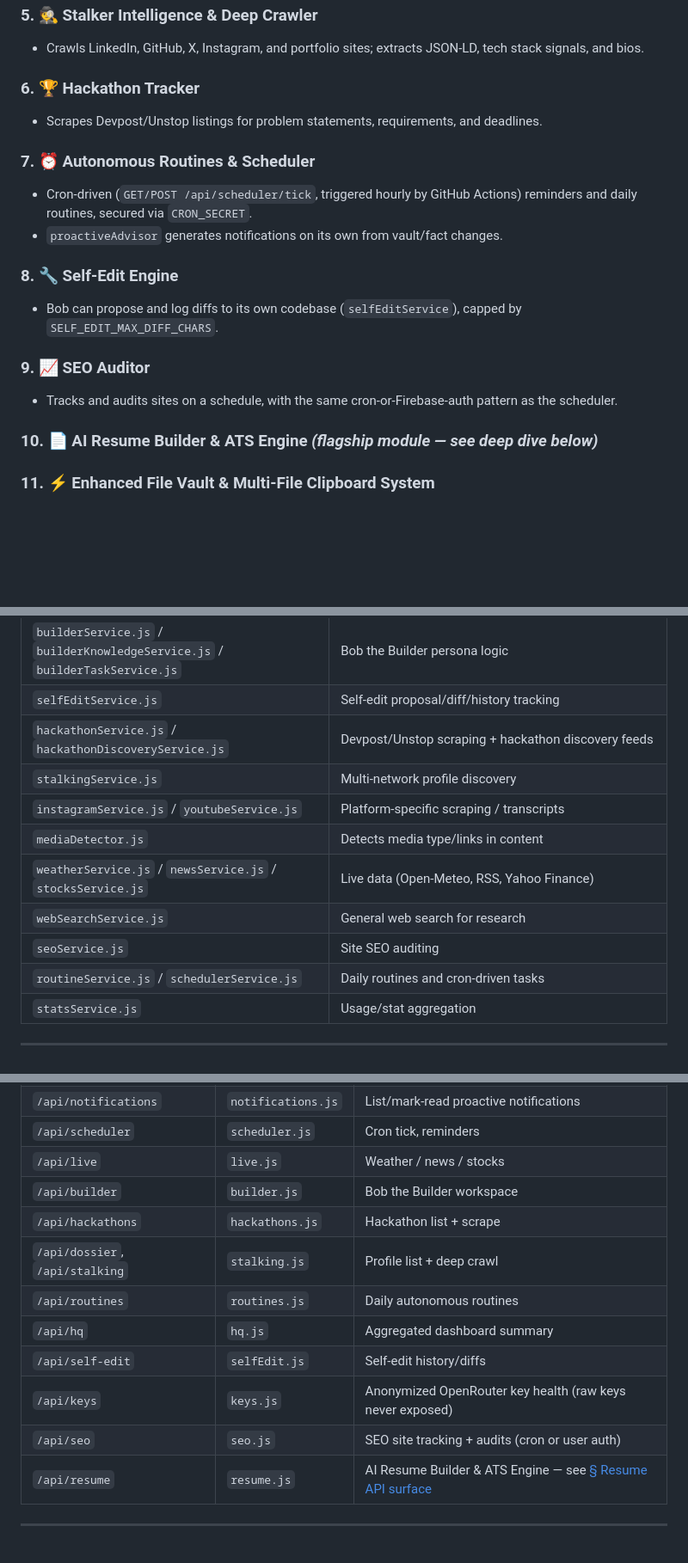
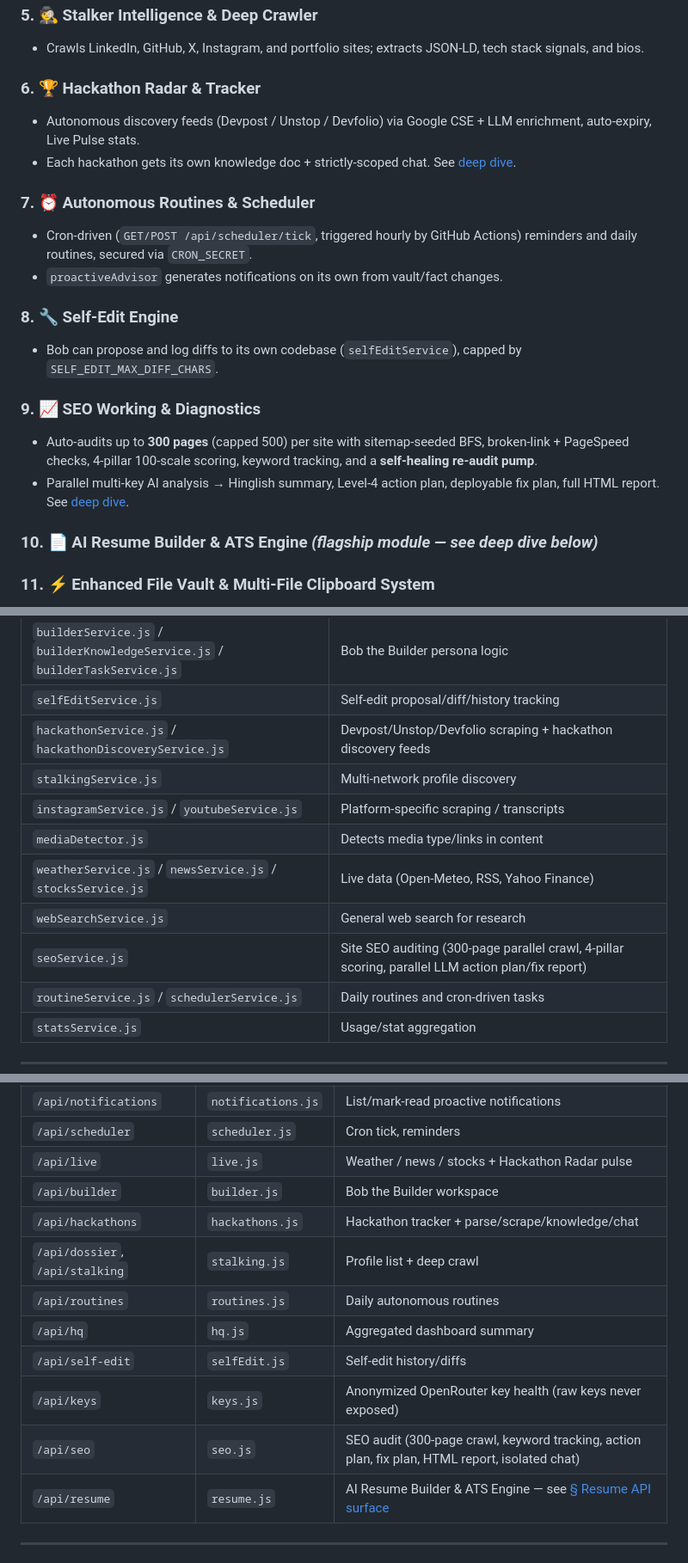
Before and after one commit to nikhilrawat2005/BoB, a Markdown page: README.md, 3 parts joined by grey strips. Shown at 86% size. GitHub-like rendering; blank space fills up the shorter version.

```diff
--- a/README.md
+++ b/README.md
@@ -233,8 +235,9 @@ Six long-term memory pillars, all Firestore-backed:
 ### 5. 🕵️ Stalker Intelligence & Deep Crawler
 - Crawls LinkedIn, GitHub, X, Instagram, and portfolio sites; extracts JSON-LD, tech stack signals, and bios.
 
-### 6. 🏆 Hackathon Tracker
-- Scrapes Devpost/Unstop listings for problem statements, requirements, and deadlines.
+### 6. 🏆 Hackathon Radar & Tracker
+- Autonomous discovery feeds (Devpost / Unstop / Devfolio) via Google CSE + LLM enrichment, auto-expiry, Live Pulse stats.
+- Each hackathon gets its own knowledge doc + strictly-scoped chat. See [deep dive](#-hackathon-radar--auto-discovery--deep-dive).
 
 ### 7. ⏰ Autonomous Routines & Scheduler
 - Cron-driven (`GET/POST /api/scheduler/tick`, triggered hourly by GitHub Actions) reminders and daily routines, secured via `CRON_SECRET`.
@@ -243,8 +246,9 @@ Six long-term memory pillars, all Firestore-backed:
 ### 8. 🔧 Self-Edit Engine
 - Bob can propose and log diffs to its own codebase (`selfEditService`), capped by `SELF_EDIT_MAX_DIFF_CHARS`.
 
-### 9. 📈 SEO Auditor
-- Tracks and audits sites on a schedule, with the same cron-or-Firebase-auth pattern as the scheduler.
+### 9. 📈 SEO Working & Diagnostics
+- Auto-audits up to **300 pages** (capped 500) per site with sitemap-seeded BFS, broken-link + PageSpeed checks, 4-pillar 100-scale scoring, keyword tracking, and a **self-healing re-audit pump**.
+- Parallel multi-key AI analysis → Hinglish summary, Level-4 action plan, deployable fix plan, full HTML report. See [deep dive](#-seo-beast-engine--deep-dive).
 
 ### 10. 📄 AI Resume Builder & ATS Engine *(flagship module — see deep dive below)*
 
@@ -381,13 +442,13 @@ Notes persist per profile and are re-sent on every generation.
 | `repoService.js` | GitHub repo reading for Builder self-awareness |
 | `builderService.js` / `builderKnowledgeService.js` / `builderTaskService.js` | Bob the Builder persona logic |
 | `selfEditService.js` | Self-edit proposal/diff/history tracking |
-| `hackathonService.js` / `hackathonDiscoveryService.js` | Devpost/Unstop scraping + hackathon discovery feeds |
+| `hackathonService.js` / `hackathonDiscoveryService.js` | Devpost/Unstop/Devfolio scraping + hackathon discovery feeds |
 | `stalkingService.js` | Multi-network profile discovery |
 | `instagramService.js` / `youtubeService.js` | Platform-specific scraping / transcripts |
 | `mediaDetector.js` | Detects media type/links in content |
 | `weatherService.js` / `newsService.js` / `stocksService.js` | Live data (Open-Meteo, RSS, Yahoo Finance) |
 | `webSearchService.js` | General web search for research |
-| `seoService.js` | Site SEO auditing |
+| `seoService.js` | Site SEO auditing (300-page parallel crawl, 4-pillar scoring, parallel LLM action plan/fix report) |
 | `routineService.js` / `schedulerService.js` | Daily routines and cron-driven tasks |
 | `statsService.js` | Usage/stat aggregation |
 
@@ -409,15 +470,15 @@ All `/api/*` routes (except `/api/health` and `/api/config`) require:
 | `/api/secret` | `secretVault.js` | PIN-protected vault |
 | `/api/notifications` | `notifications.js` | List/mark-read proactive notifications |
 | `/api/scheduler` | `scheduler.js` | Cron tick, reminders |
-| `/api/live` | `live.js` | Weather / news / stocks |
+| `/api/live` | `live.js` | Weather / news / stocks + Hackathon Radar pulse |
 | `/api/builder` | `builder.js` | Bob the Builder workspace |
-| `/api/hackathons` | `hackathons.js` | Hackathon list + scrape |
+| `/api/hackathons` | `hackathons.js` | Hackathon tracker + parse/scrape/knowledge/chat |
 | `/api/dossier`, `/api/stalking` | `stalking.js` | Profile list + deep crawl |
 | `/api/routines` | `routines.js` | Daily autonomous routines |
 | `/api/hq` | `hq.js` | Aggregated dashboard summary |
 | `/api/self-edit` | `selfEdit.js` | Self-edit history/diffs |
 | `/api/keys` | `keys.js` | Anonymized OpenRouter key health (raw keys never exposed) |
-| `/api/seo` | `seo.js` | SEO site tracking + audits (cron or user auth) |
+| `/api/seo` | `seo.js` | SEO audit (300-page crawl, keyword tracking, action plan, fix plan, HTML report, isolated chat) |
 | `/api/resume` | `resume.js` | AI Resume Builder & ATS Engine — see [§ Resume API surface](#37-resume-api-surface) |
 
 ---
```
Also changed, not shown: other parts of README.md (+66 -7 lines).
